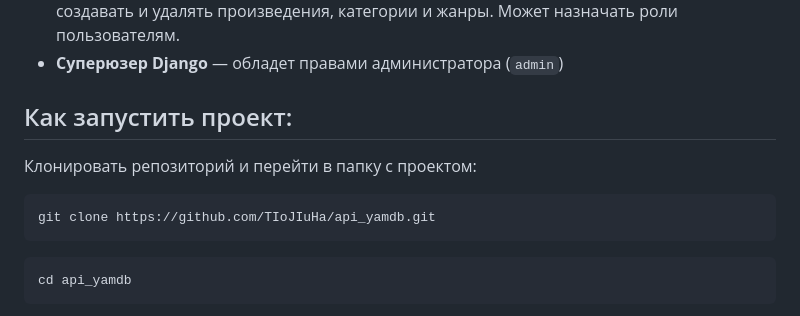
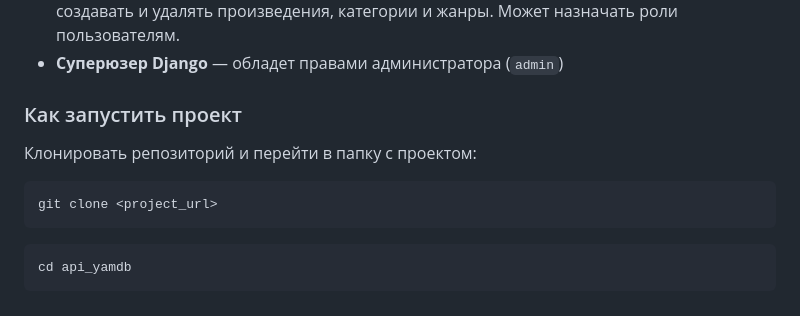
Before and after one commit to TIoJIuHa/api_yamdb, a Markdown page: README.md, the part around the change printed below. Drawn GitHub-style.

````diff
--- a/README.md
+++ b/README.md
@@ -39,11 +38,11 @@
   - **Администратор** (`admin`) — полные права на управление всем контентом проекта. Может создавать и удалять произведения, категории и жанры. Может назначать роли пользователям.
   - **Суперюзер Django** — обладет правами администратора (`admin`)
 
-## Как запустить проект:
+### Как запустить проект
 
 Клонировать репозиторий и перейти в папку с проектом:
 ```
-git clone https://github.com/TIoJIuHa/api_yamdb.git
+git clone <project_url>
 ```
 ```
 cd api_yamdb
````
Also changed, not shown: other parts of README.md (+5 -5 lines).
